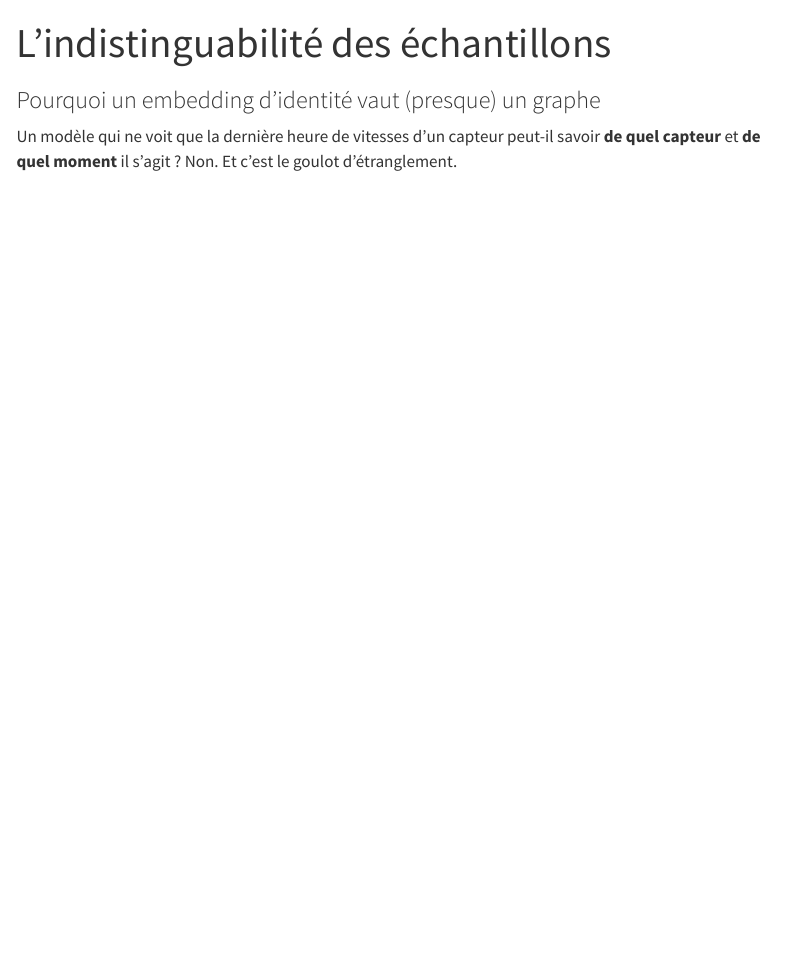
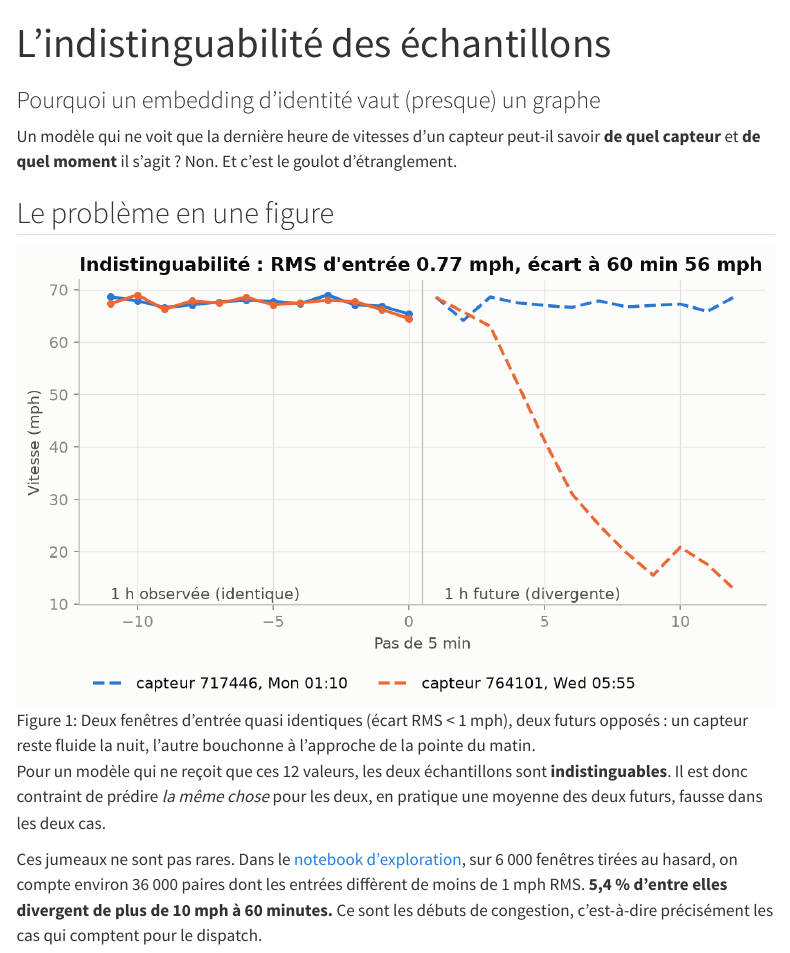
Before and after one commit to gwils28/spatio-temporal-forecasting, a Quarto document (site/concepts/indistinguabilite.qmd): the page in a window 1100 px wide, from its top. Rendered offline with R 4.5, knitr and Pandoc in place of Quarto, with nearby package versions; menus at the side of the page are left out.

Commit message:
docs(concepts): le problème en une figure

```diff
--- a/site/concepts/indistinguabilite.qmd
+++ b/site/concepts/indistinguabilite.qmd
@@ -8,3 +8,17 @@ categories: [concepts, STID]
 Un modèle qui ne voit que la dernière heure de vitesses d'un capteur peut-il savoir **de
 quel capteur** et **de quel moment** il s'agit ? Non. Et c'est le goulot d'étranglement.
 :::
+
+## Le problème en une figure
+
+![Deux fenêtres d'entrée quasi identiques (écart RMS < 1 mph), deux futurs opposés : un capteur reste fluide la nuit, l'autre bouchonne à l'approche de la pointe du matin.](../figures/concept_indistinguishability.png){#fig-twins}
+
+Pour un modèle qui ne reçoit que ces 12 valeurs, les deux échantillons sont
+**indistinguables**. Il est donc contraint de prédire *la même chose* pour les deux, en
+pratique une moyenne des deux futurs, fausse dans les deux cas.
+
+Ces jumeaux ne sont pas rares. Dans le [notebook d'exploration](../experience/exploration.ipynb),
+sur 6 000 fenêtres tirées au hasard, on compte environ 36 000 paires dont les entrées
+diffèrent de moins de 1 mph RMS. **5,4 % d'entre elles divergent de plus de 10 mph à
+60 minutes.** Ce sont les débuts de congestion, c'est-à-dire précisément les cas qui
+comptent pour le dispatch.
```
